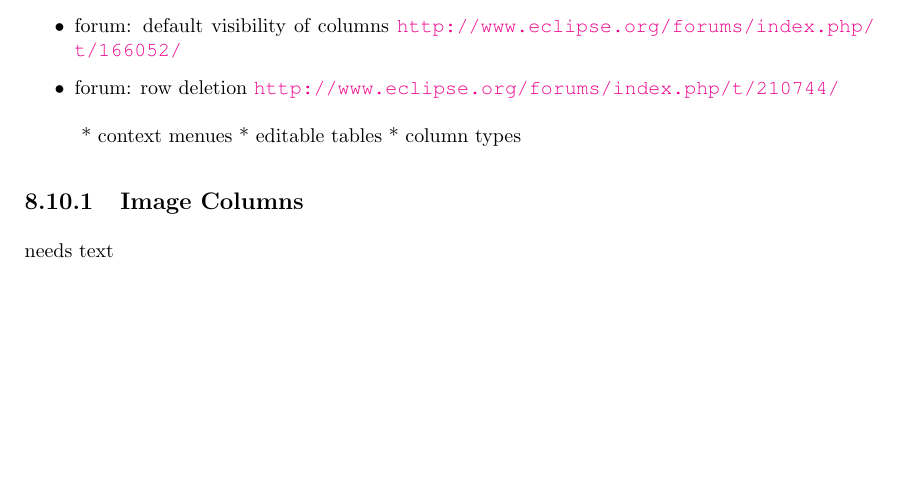
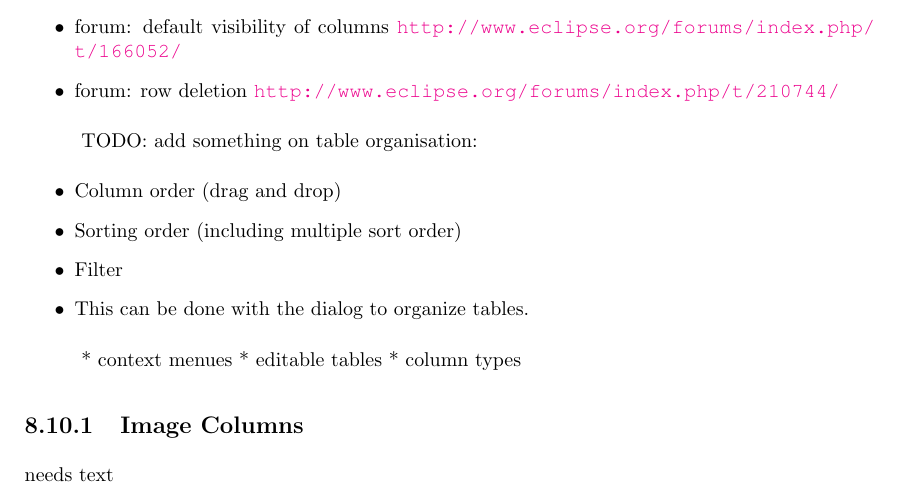
Before and after one commit to bsi-software/scoutbook, a LaTeX book (tex/book.tex, which reads tex/ScoutClient/ScoutClient.tex): part of page 40 of 144, cut so that both start at the same text, the shorter picture padded with empty space. Compiled offline with pdfLaTeX.

Commit message:
Modifications
* ScoutClient => Table
* Add README.textile for GitHub

```diff
--- a/tex/ScoutClient/ScoutClient.tex
+++ b/tex/ScoutClient/ScoutClient.tex
@@ -303,6 +303,14 @@ needs text
   \item forum: editable column \url{http://www.eclipse.org/forums/index.php/t/220019/}
   \item forum: default visibility of columns \url{http://www.eclipse.org/forums/index.php/t/166052/}
   \item forum: row deletion \url{http://www.eclipse.org/forums/index.php/t/210744/}
+\end{itemize}
+
+TODO: add something on table organisation:
+\begin{itemize}
+  \item Column order (drag and drop)
+  \item Sorting order (including multiple sort order)
+  \item Filter
+  \item This can be done with the dialog to organize tables.
 \end{itemize}
 
 	* context menues
```
Also changed, not shown: 1 other file.
